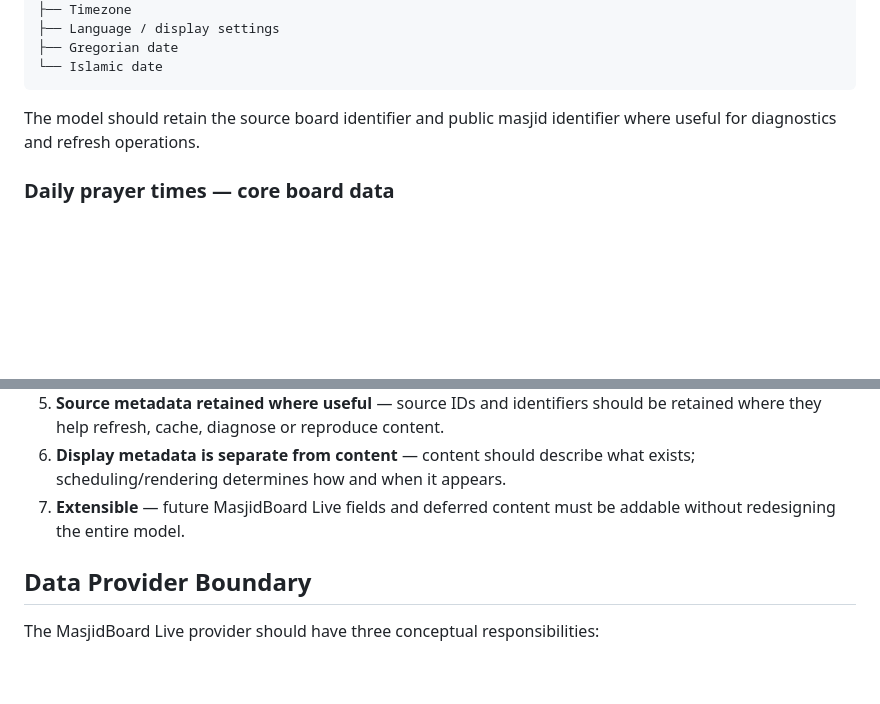
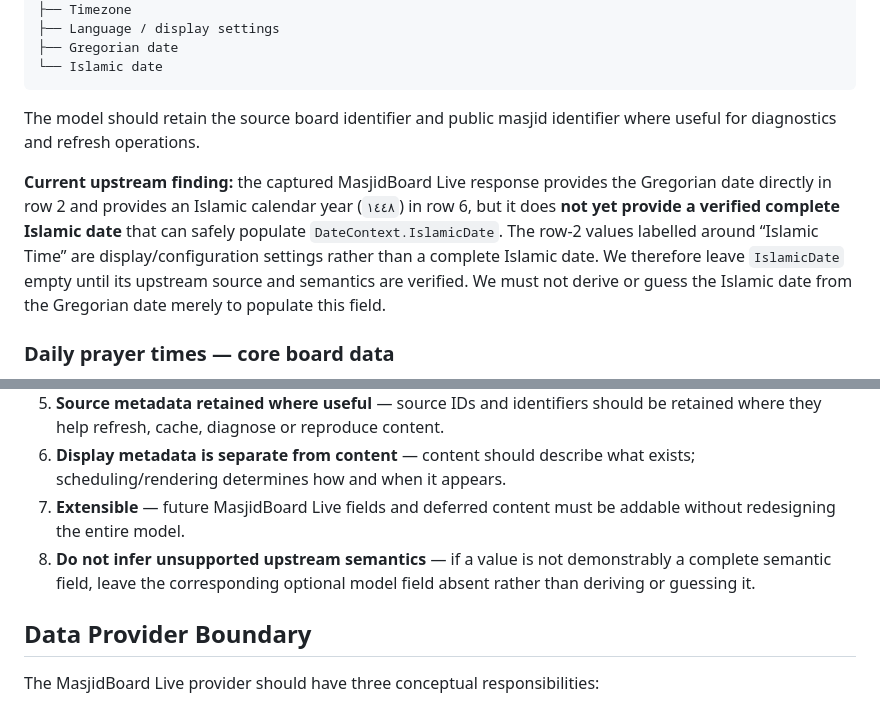
Before and after one commit to X-Calibre/MasjidPi, a Markdown page: docs/MASJIDBOARD-ARCHITECTURE.md, 2 parts joined by grey strips. Drawn GitHub-style; blank space fills up the shorter version.

Commit message:
docs: record Islamic date upstream limitation

```diff
--- a/docs/MASJIDBOARD-ARCHITECTURE.md
+++ b/docs/MASJIDBOARD-ARCHITECTURE.md
@@ -180,6 +180,8 @@ Board
 
 The model should retain the source board identifier and public masjid identifier where useful for diagnostics and refresh operations.
 
+**Current upstream finding:** the captured MasjidBoard Live response provides the Gregorian date directly in row 2 and provides an Islamic calendar year (`١٤٤٨`) in row 6, but it does **not yet provide a verified complete Islamic date** that can safely populate `DateContext.IslamicDate`. The row-2 values labelled around “Islamic Time” are display/configuration settings rather than a complete Islamic date. We therefore leave `IslamicDate` empty until its upstream source and semantics are verified. We must not derive or guess the Islamic date from the Gregorian date merely to populate this field.
+
 ### Daily prayer times — core board data
 
 Prayer times are the **primary purpose of MasjidBoard** and are therefore required core data rather than optional content.
@@ -317,6 +319,7 @@ No further upstream investigation of these content types is required before begi
 5. **Source metadata retained where useful** — source IDs and identifiers should be retained where they help refresh, cache, diagnose or reproduce content.
 6. **Display metadata is separate from content** — content should describe what exists; scheduling/rendering determines how and when it appears.
 7. **Extensible** — future MasjidBoard Live fields and deferred content must be addable without redesigning the entire model.
+8. **Do not infer unsupported upstream semantics** — if a value is not demonstrably a complete semantic field, leave the corresponding optional model field absent rather than deriving or guessing it.
 
 ## Data Provider Boundary
 
```
